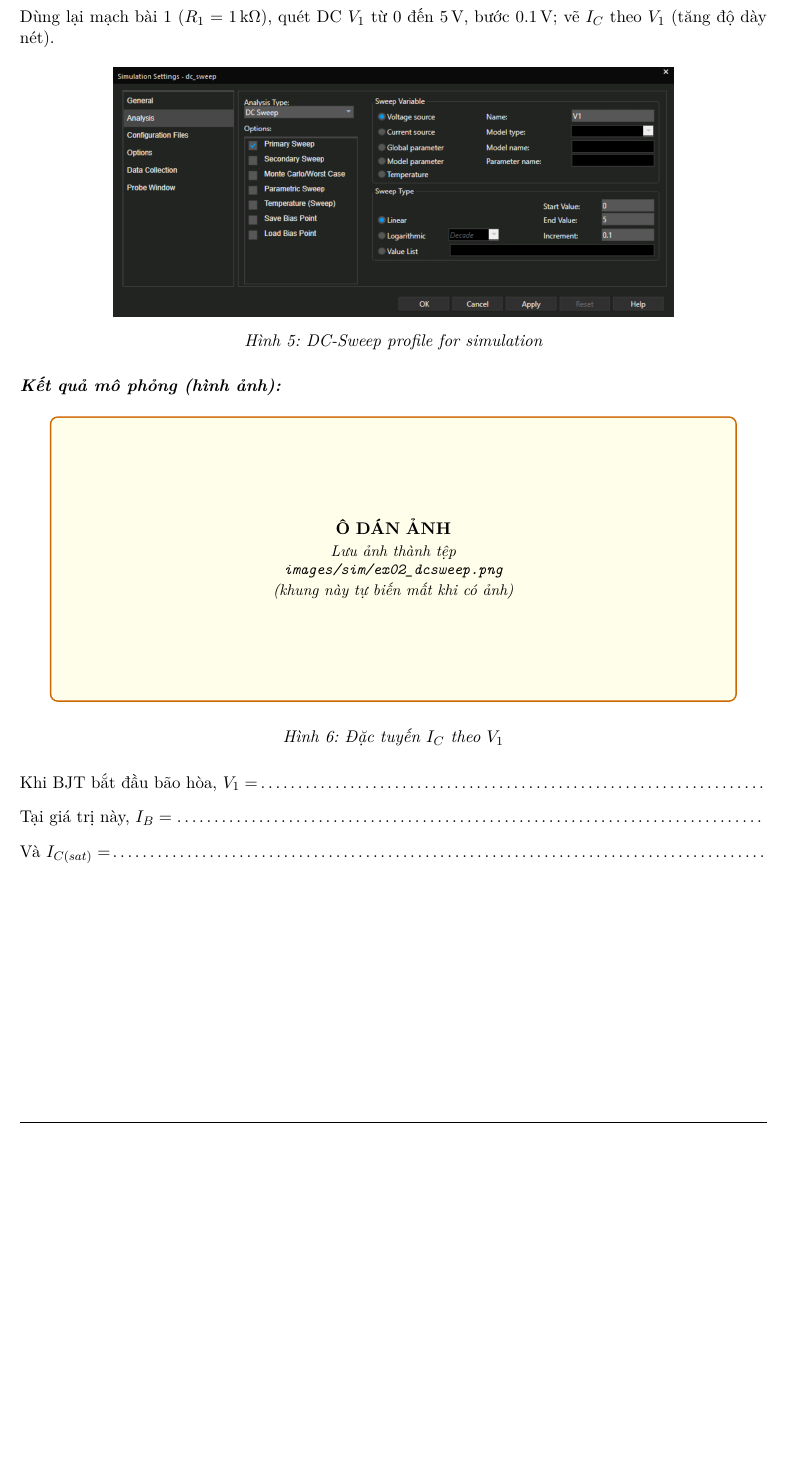
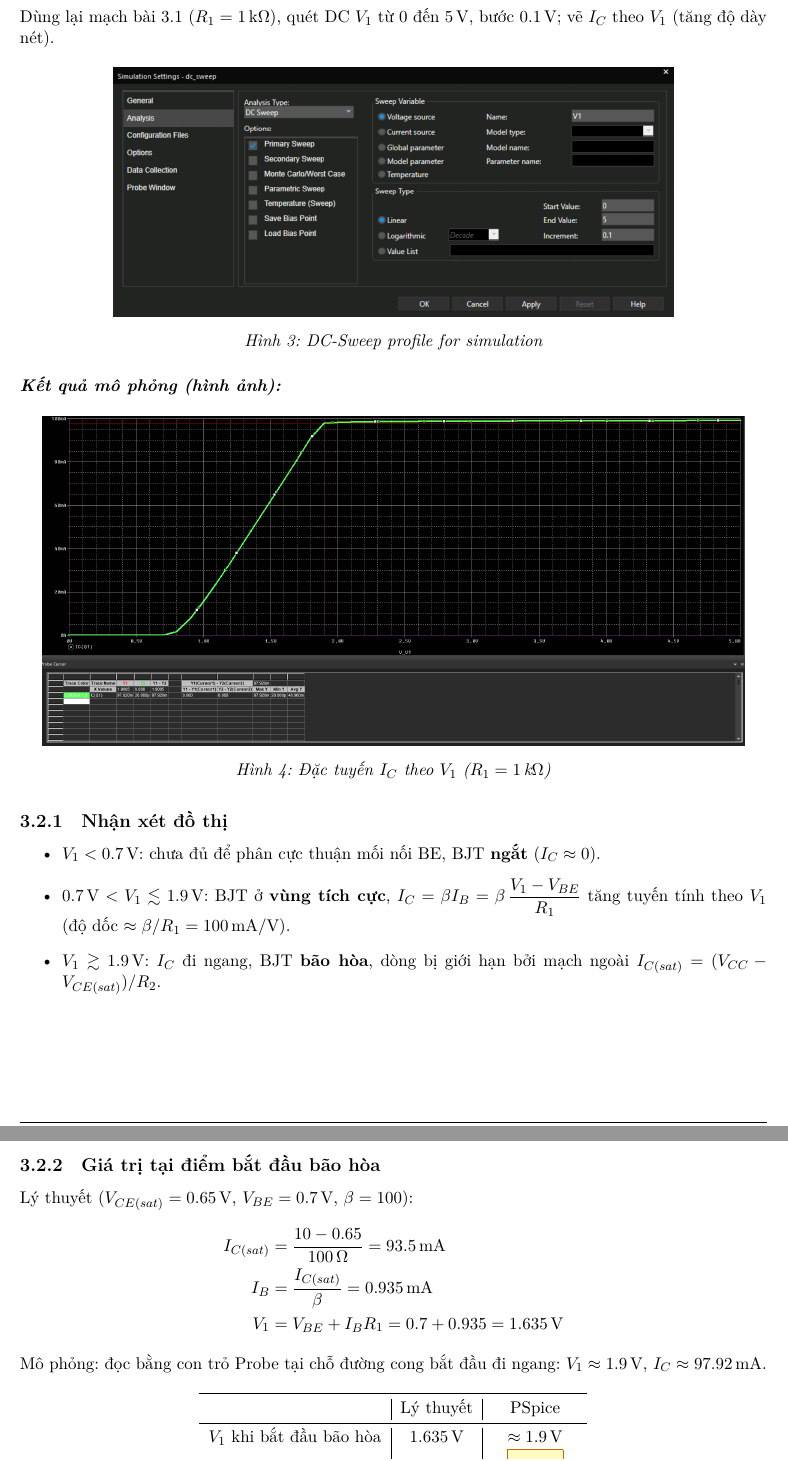
Before and after one commit to NexoZegknost/Electrical-Electronic---Labraratory, a LaTeX document (Lab3/main.tex, which reads Lab3/tex/exercises/ex02.tex): part of page 6 of 25 before the commit and two parts of pages 5 and 6 of 25 after it, the two joined at a grey line, cut so that both start at the same text, the shorter picture padded with empty space. Compiled offline with XeLaTeX.

Commit message:
Lab 3: Ex1 & Ex2 implementation

```diff
--- a/Lab3/tex/exercises/ex02.tex
+++ b/Lab3/tex/exercises/ex02.tex
@@ -1,11 +1,36 @@
 \section{DC Sweep Simulation}
-Dùng lại mạch bài 1 ($R_1 = 1\,\text{k}\Omega$), quét DC $V_1$ từ $0$ đến $5\,\text{V}$, bước $0.1\,\text{V}$; vẽ $I_C$ theo $V_1$ (tăng độ dày nét).
+Dùng lại mạch bài 3.1 ($R_1 = 1\,\text{k}\Omega$), quét DC $V_1$ từ $0$ đến $5\,\text{V}$, bước $0.1\,\text{V}$; vẽ $I_C$ theo $V_1$ (tăng độ dày nét).
 
 \given{fig3_04}{0.75\linewidth}{DC-Sweep profile for simulation}
 
 \simresult
-\simfig{ex02_dcsweep}{Đặc tuyến $I_C$ theo $V_1$}
+\simfig{ex02_dcsweep}{Đặc tuyến $I_C$ theo $V_1$ ($R_1 = 1\,\text{k}\Omega$)}
 
-\dotline{Khi BJT bắt đầu bão hòa, $V_1 = $}
-\dotline{Tại giá trị này, $I_B = $}
-\dotline{Và $I_{C(sat)} = $}
+\subsection{Nhận xét đồ thị}
+\begin{itemize}
+  \item $V_1 < 0.7\,\text{V}$: chưa đủ để phân cực thuận mối nối BE, BJT \textbf{ngắt} ($I_C \approx 0$).
+  \item $0.7\,\text{V} < V_1 \lesssim 1.9\,\text{V}$: BJT ở \textbf{vùng tích cực}, $I_C = \beta I_B = \beta\,\dfrac{V_1 - V_{BE}}{R_1}$ tăng tuyến tính theo $V_1$ (độ dốc $\approx \beta/R_1 = 100\,\text{mA/V}$).
+  \item $V_1 \gtrsim 1.9\,\text{V}$: $I_C$ đi ngang, BJT \textbf{bão hòa}, dòng bị giới hạn bởi mạch ngoài $I_{C(sat)} = (V_{CC} - V_{CE(sat)})/R_2$.
+\end{itemize}
+
+\subsection{Giá trị tại điểm bắt đầu bão hòa}
+Lý thuyết ($V_{CE(sat)} = 0.65\,\text{V}$, $V_{BE} = 0.7\,\text{V}$, $\beta = 100$):
+\begin{align*}
+I_{C(sat)} &= \frac{10 - 0.65}{100\,\Omega} = 93.5\,\text{mA}\\
+I_B &= \frac{I_{C(sat)}}{\beta} = 0.935\,\text{mA}\\
+V_1 &= V_{BE} + I_B R_1 = 0.7 + 0.935 = 1.635\,\text{V}
+\end{align*}
+Mô phỏng: đọc bằng con trỏ Probe tại chỗ đường cong bắt đầu đi ngang: $V_1 \approx 1.9\,\text{V}$, $I_C \approx 97.92\,\text{mA}$.
+
+\begin{table}[H]
+\centering
+\begin{tabular}{l|c|c}
+\toprule
+ & Lý thuyết & PSpice \\
+\midrule
+$V_1$ khi bắt đầu bão hòa & $1.635\,\text{V}$ & $\approx 1.9\,\text{V}$ \\
+$I_B$ tại điểm đó & $0.935\,\text{mA}$ & \fillcell \\
+$I_{C(sat)}$ & $93.5\,\text{mA}$ & $\approx 97.92\,\text{mA}$ \\
+\bottomrule
+\end{tabular}
+\caption{Điểm bắt đầu bão hòa (ô cam: đọc $I_B$ bằng trace \texttt{IB(Q1)} tại $V_1 = 1.9\,\text{V}$)}
```
Also changed, not shown: Lab3/main.tex (+0 -3 lines), Lab3/tex/exercises/ex01.tex (+29 -7 lines), Lab3/images/given/fig3_01.png (deleted), Lab3/images/given/fig3_02.png, Lab3/images/sim/ex01_bias.png (added), Lab3/images/sim/ex02_dcsweep.png (added), Lab3/main.pdf, Lab3/tex/exercises/ex02.tex (5 more changed lines).
